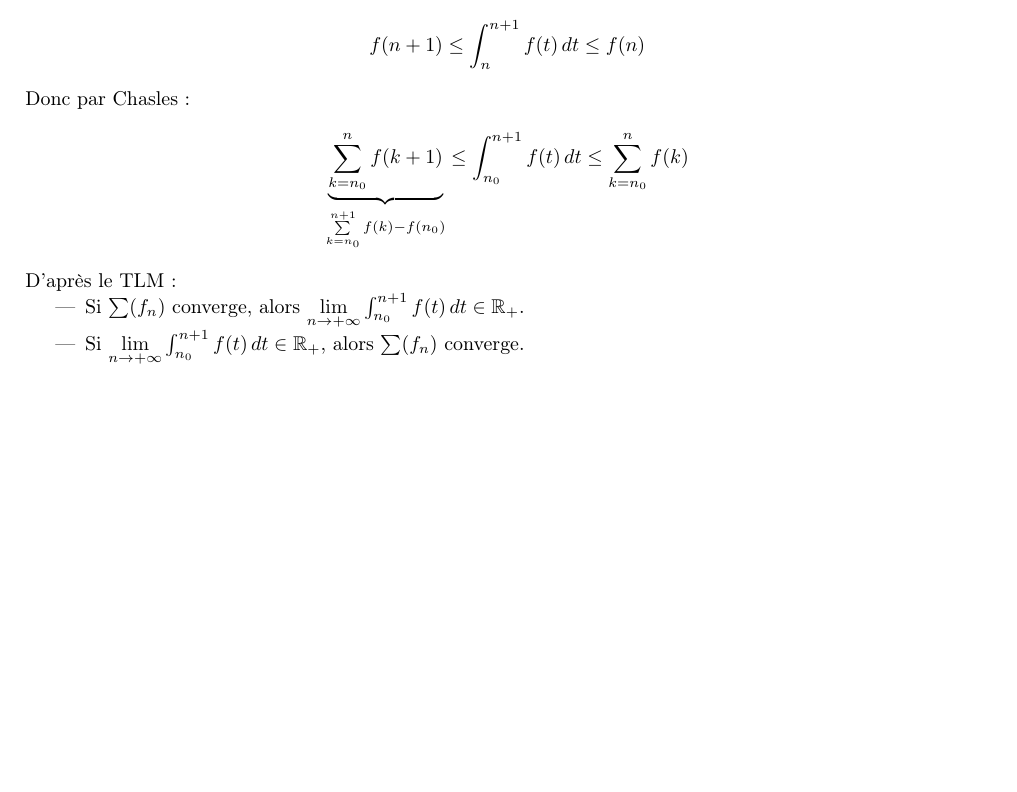
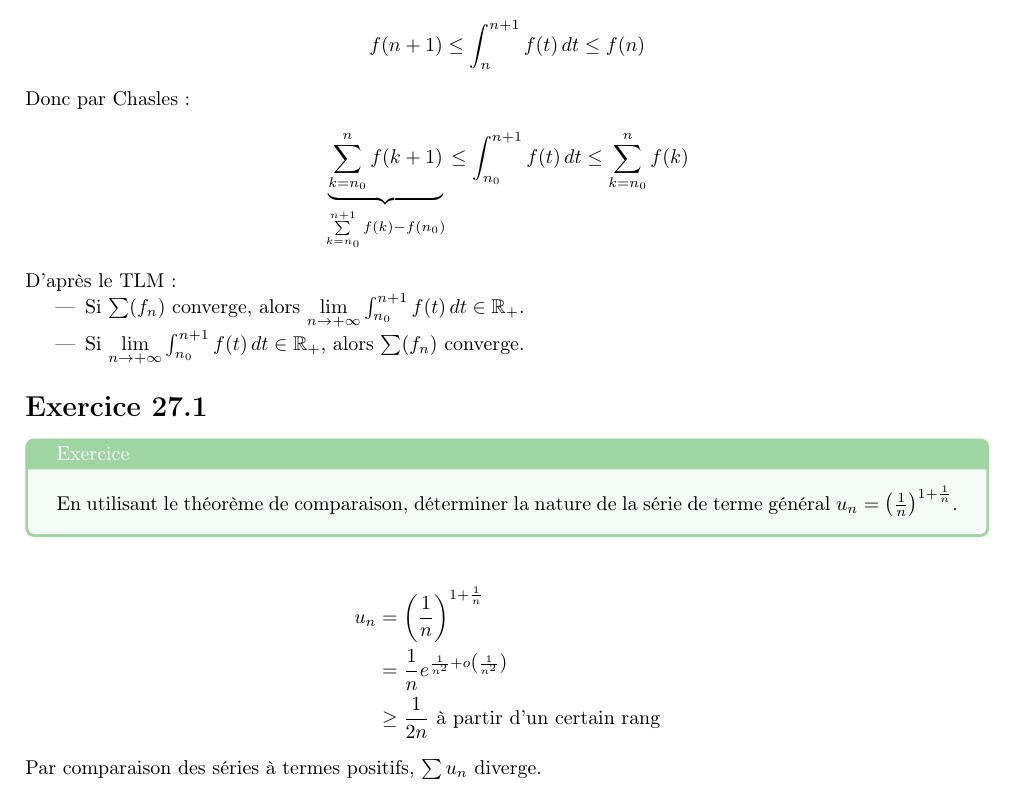
Before and after one commit to MP2I-FSM24/Cours-Maths-LaTeX, a LaTeX document (Cours/Chapitre_27/chapitre27.tex): part of page 4 of 4, cut so that both start at the same text, the shorter picture padded with empty space. Compiled offline with pdfLaTeX.

Commit message:
Exercice 27.1

```diff
--- a/Cours/Chapitre_27/chapitre27.tex
+++ b/Cours/Chapitre_27/chapitre27.tex
@@ -154,5 +154,17 @@ D'après le TLM :
     \item Si $\lim\limits_{n\to +\infty} \int_{n_0}^{n+1} f(t) \,dt\in \mathbb{R}_+$, alors $\sum (f_n)$ converge.
 \end{itemize}
 
+\section*{Exercice 27.1}
+\begin{tcolorbox}[title=Exercice, title filled=false, colframe=darkgreen, colback=darkgreen!10!white]
+    En utilisant le théorème de comparaison, déterminer la nature de la série de terme général $u_n = \left( \frac{1}{n} \right)^{1 + \frac{1}{n}}$.
+\end{tcolorbox}
+
+\begin{align*}
+    u_n &= \left( \frac{1}{n} \right)^{1 + \frac{1}{n}} \\
+    &= \frac{1}{n} e^{\frac{1}{n^2} + o \left( \frac{1}{n^2} \right)} \\
+    &\geq \frac{1}{2n} \text{ à partir d'un certain rang}
+\end{align*}
+Par comparaison des séries à termes positifs, $\sum u_n$ diverge.
+
 
 \end{document}
```
Also changed, not shown: Cours/Chapitre_27/chapitre27.pdf.
